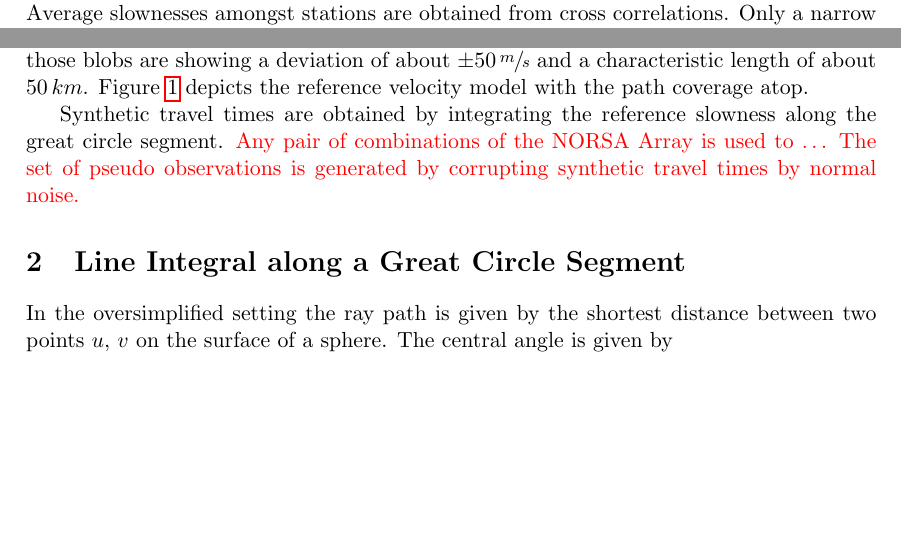
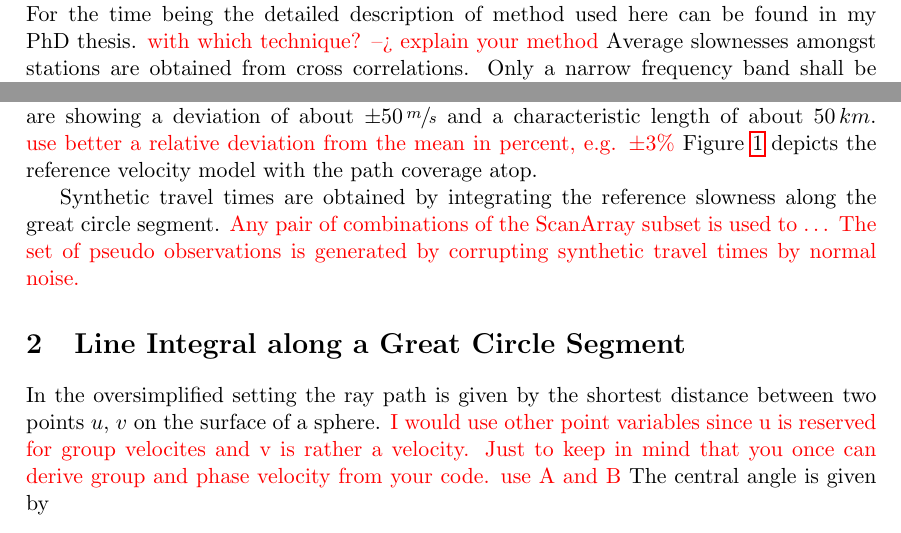
Before and after one commit to mauimuc/gptt, a LaTeX paper (formulas.tex): two parts of page 1 of 3, joined at a grey line, cut at the place of the change, the shorter picture padded with empty space. Compiled offline with pdfLaTeX.

Commit message:
comments on formulas

```diff
--- a/formulas.tex
+++ b/formulas.tex
@@ -25,5 +26,7 @@
 \input{def_example}
 
 The idea in my mind is to use ambient noise records for surface wave tomography.
+For the time being the detailed description of method used here can be found in my PhD thesis.
+\worries{with which technique? --> explain your method}
 Average slownesses amongst stations are obtained from cross correlations.
-Only a narrow frequency band shall be considered to work around dispersion.
+Only a narrow frequency band shall be considered.
@@ -35,6 +40,6 @@ To proceed with a partly realistic setting the station geometry is borrowed from
 \worries{Due to memory limitations I just consider a subset of \SFWnobs\ stations.}
-The reference model $\tilde C$ is of constant velocity $4\,\sfrac{km}s$ perturbed by two blobs.
-At their maximum those blobs are showing a deviation of about $\pm 50\,\sfrac ms$ and a characteristic length of about $50\,km$.
+The reference model $\tilde C$ is of constant velocity $4\,\sfrac{km}s$ perturbed by two (simple large scale anomalies) blobs.
+At their maximum those blobs are showing a deviation of about $\pm 50\,\sfrac ms$ and a characteristic length of about $50\,km$. \worries{use better a relative deviation from the mean in percent, e.g. $\pm 3\%$}
 Figure~\ref{fig:path_coverage} depicts the reference velocity model with the path coverage atop.
 
 \begin{figure}
@@ -45,12 +50,13 @@ Figure~\ref{fig:path_coverage} depicts the reference velocity model with the pat
 \end{figure}
 
 Synthetic travel times are obtained by integrating the reference slowness along the great circle segment.
-\worries{Any pair of combinations of the NORSA Array is used to \dots\
+\worries{Any pair of combinations of the ScanArray subset is used to \dots\
 The set of pseudo observations is generated by corrupting synthetic travel times by normal noise.}
 
 
 \section{Line Integral along a Great Circle Segment}
 In the oversimplified setting the ray path is given by the shortest distance between two points $u$, $v$ on the surface of a sphere.
+\worries{I would use other point variables since u is reserved for group velocites and v is rather a velocity. Just to keep in mind that you once can derive group and phase velocity from your code. use A and B}
 The central angle is given by
 \begin{align}
     \cos \sphericalangle_u^v &= \frac{u \cdot v}{|u||v|} &
```
Also changed, not shown: formulas.tex (8 more changed lines).
